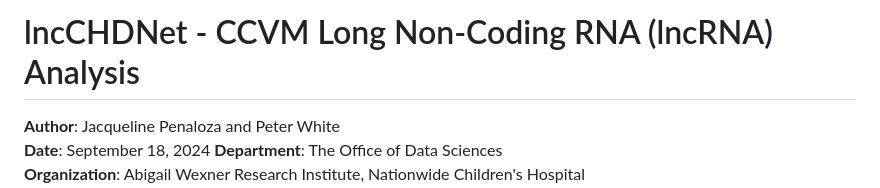
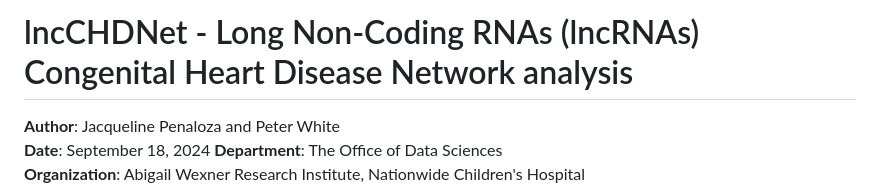
Before and after one commit to nch-igm/lncCHDNet, a Markdown page: README.md, the part around the change. GitHub-like rendering.

Commit message:
Update README.md
Updated name

```diff
--- a/README.md
+++ b/README.md
@@ -1,4 +1,4 @@
-# lncCHDNet - CCVM Long Non-Coding RNA (lncRNA) Analysis
+# lncCHDNet - Long Non-Coding RNAs (lncRNAs) Congenital Heart Disease Network analysis
 
 **Author**: Jacqueline Penaloza and Peter White
 **Date**: September 18, 2024
```
